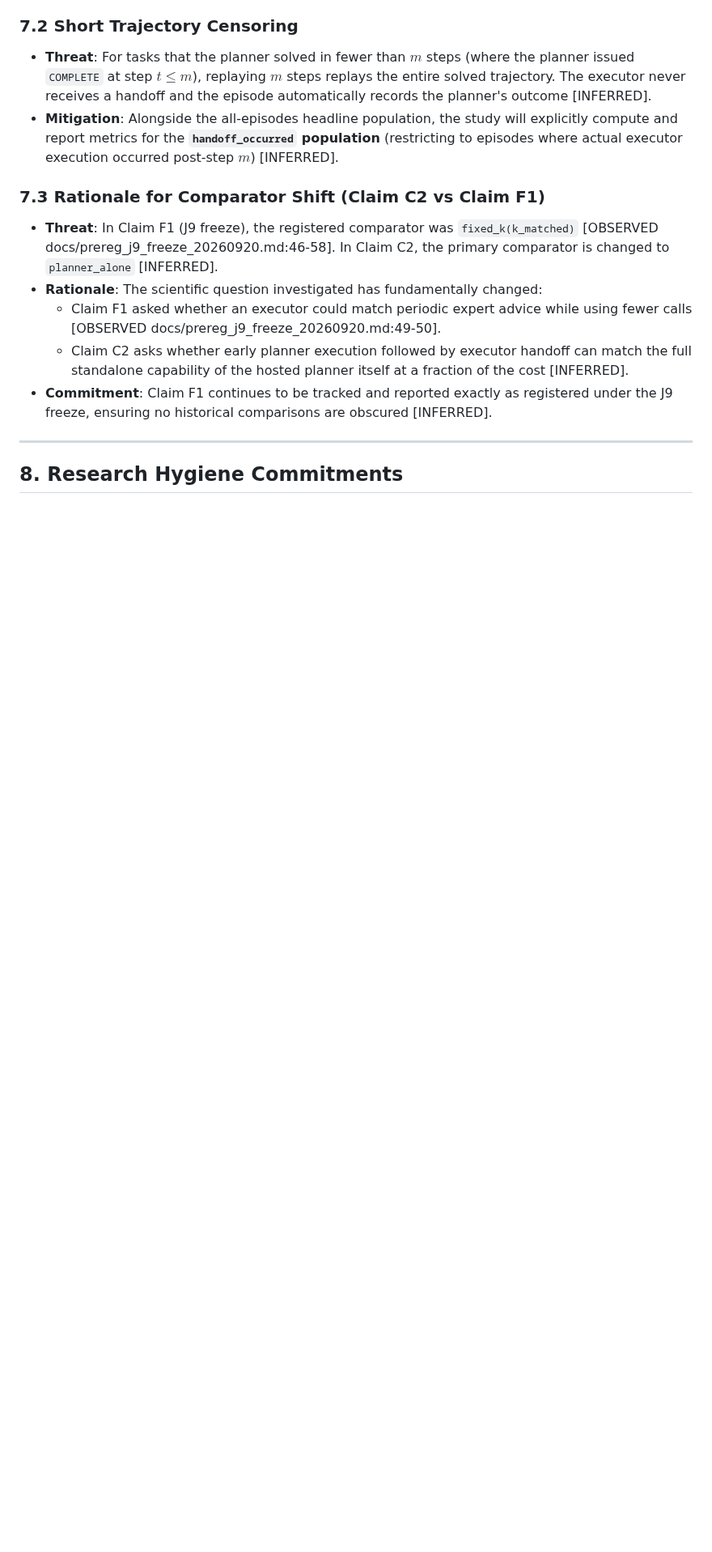
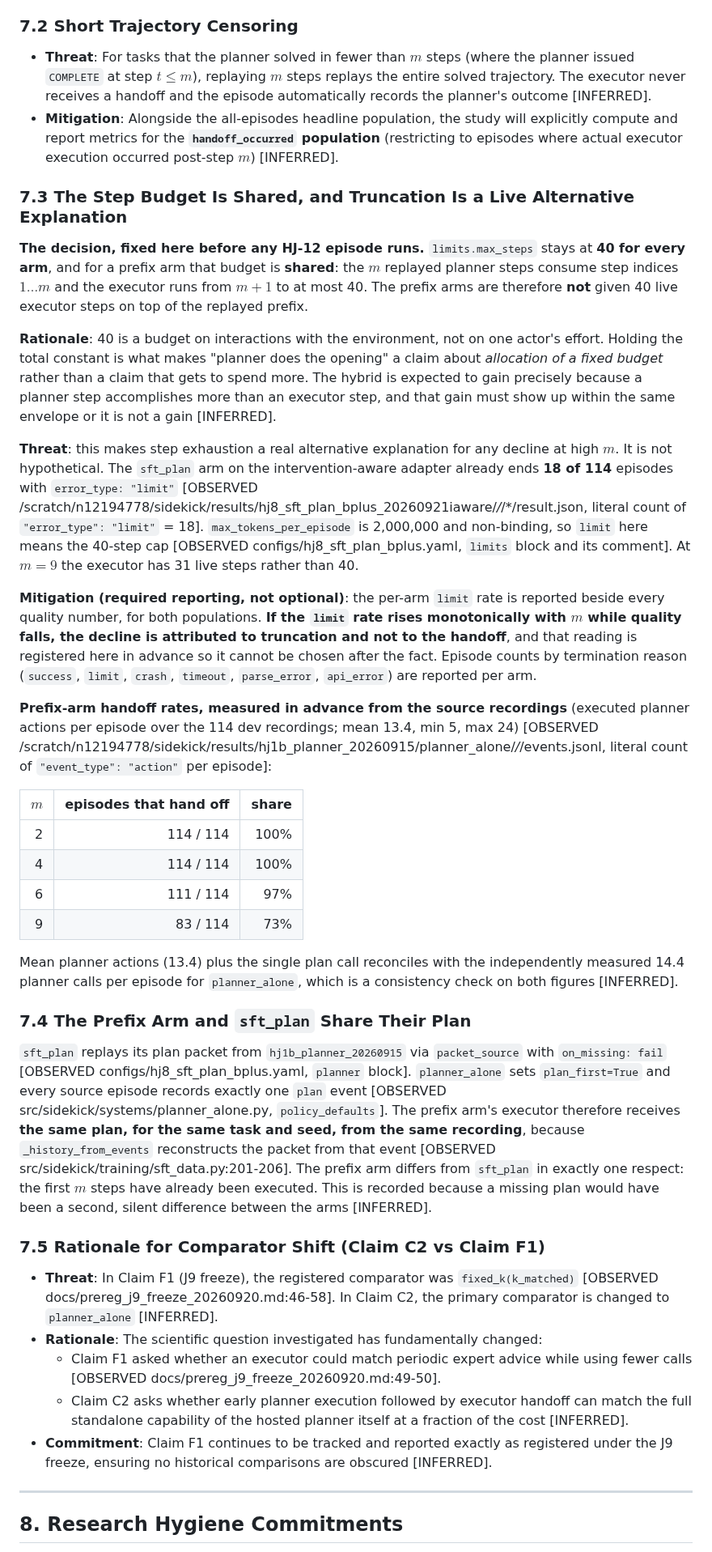
Before and after one commit to hieunguyen7337/sidekick-planner-handoff, a Markdown page: docs/prereg_hj12_dev_20260922.md, the part around the change. Shown at 81% size. GitHub-like rendering; blank space fills up the shorter version.

Commit message:
The forty steps belong to the episode, not to whoever is spending them
Two things the HJ-12 protocol was missing, both written while the answer is
still unknown and no arm of it has run.

The step cap is shared. A prefix arm does not get forty live executor steps on
top of the planner's replayed opening; the planner's m steps take indices one to
m and the executor finishes inside the same forty. That is the only version of
the claim worth making. Forty is a budget on touching the environment, not on
one actor's effort, and if the hybrid gains it has to gain inside the envelope.

Which makes truncation a real rival explanation, so it is named in advance. The
plan-only arm on the new adapter already ends eighteen of its hundred and
fourteen episodes against the step cap. At m equals nine the executor has
thirty-one steps rather than forty. So the rule is registered now: if the limit
rate climbs with m while quality falls, that is truncation and not the handoff,
and nobody gets to decide otherwise once the numbers are in.

The handoff rates were measured from the recordings rather than guessed. All
hundred and fourteen episodes hand off at m equals two and four, a hundred and
eleven at six, eighty-three at nine. Mean planner actions is 13.4, which plus
the single plan call gives 14.4, matching the planner's measured calls per
episode from a different source. Two numbers that had no reason to agree unless
both were right.

And one confound that is not there, which was worth the ten minutes to confirm.
planner_alone runs with plan_first on and every source episode carries exactly
one plan event, so the prefix arm's executor inherits the same plan, for the
same task and seed, from the same recording that sft_plan replays. The two arms
differ in one respect only: whether the first m steps are already done. Had that
plan event been missing the comparison would have carried a second silent
difference and nothing would have looked wrong.

Co-Authored-By: Claude Opus 5 (1M context) <noreply@anthropic.com>
Claude-Session: https://claude.ai/code/session_01WAcXxoXWcJdXBPnbnHPek8

```diff
--- a/docs/prereg_hj12_dev_20260922.md
+++ b/docs/prereg_hj12_dev_20260922.md
@@ -134,7 +134,62 @@ These probabilities serve as the explicit anchor against which the realised resu
 - **Threat**: For tasks that the planner solved in fewer than $m$ steps (where the planner issued `COMPLETE` at step $t \le m$), replaying $m$ steps replays the entire solved trajectory. The executor never receives a handoff and the episode automatically records the planner's outcome [INFERRED].
 - **Mitigation**: Alongside the all-episodes headline population, the study will explicitly compute and report metrics for the **`handoff_occurred` population** (restricting to episodes where actual executor execution occurred post-step $m$) [INFERRED].
 
-### 7.3 Rationale for Comparator Shift (Claim C2 vs Claim F1)
+### 7.3 The Step Budget Is Shared, and Truncation Is a Live Alternative Explanation
+
+**The decision, fixed here before any HJ-12 episode runs.** `limits.max_steps` stays at **40 for
+every arm**, and for a prefix arm that budget is **shared**: the $m$ replayed planner steps consume
+step indices $1 \ldots m$ and the executor runs from $m+1$ to at most 40. The prefix arms are
+therefore **not** given 40 live executor steps on top of the replayed prefix.
+
+**Rationale**: 40 is a budget on interactions with the environment, not on one actor's effort.
+Holding the total constant is what makes "planner does the opening" a claim about *allocation of a
+fixed budget* rather than a claim that gets to spend more. The hybrid is expected to gain precisely
+because a planner step accomplishes more than an executor step, and that gain must show up within
+the same envelope or it is not a gain [INFERRED].
+
+**Threat**: this makes step exhaustion a real alternative explanation for any decline at high $m$.
+It is not hypothetical. The `sft_plan` arm on the intervention-aware adapter already ends **18 of
+114** episodes with `error_type: "limit"` [OBSERVED
+/scratch/n12194778/sidekick/results/hj8_sft_plan_bplus_20260921iaware/*/*/*/result.json, literal
+count of `"error_type": "limit"` = 18]. `max_tokens_per_episode` is 2,000,000 and non-binding, so
+`limit` here means the 40-step cap [OBSERVED configs/hj8_sft_plan_bplus.yaml, `limits` block and its
+comment]. At $m=9$ the executor has 31 live steps rather than 40.
+
+**Mitigation (required reporting, not optional)**: the per-arm `limit` rate is reported beside every
+quality number, for both populations. **If the `limit` rate rises monotonically with $m$ while
+quality falls, the decline is attributed to truncation and not to the handoff**, and that reading is
+registered here in advance so it cannot be chosen after the fact. Episode counts by termination
+reason (`success`, `limit`, `crash`, `timeout`, `parse_error`, `api_error`) are reported per arm.
+
+**Prefix-arm handoff rates, measured in advance from the source recordings** (executed planner
+actions per episode over the 114 dev recordings; mean 13.4, min 5, max 24) [OBSERVED
+/scratch/n12194778/sidekick/results/hj1b_planner_20260915/planner_alone/*/*/events.jsonl, literal
+count of `"event_type": "action"` per episode]:
+
+| $m$ | episodes that hand off | share |
+|---:|---:|---:|
+| 2 | 114 / 114 | 100% |
+| 4 | 114 / 114 | 100% |
+| 6 | 111 / 114 | 97% |
+| 9 | 83 / 114 | 73% |
+
+Mean planner actions (13.4) plus the single plan call reconciles with the independently measured
+14.4 planner calls per episode for `planner_alone`, which is a consistency check on both figures
+[INFERRED].
+
+### 7.4 The Prefix Arm and `sft_plan` Share Their Plan
+
+`sft_plan` replays its plan packet from `hj1b_planner_20260915` via `packet_source` with
+`on_missing: fail` [OBSERVED configs/hj8_sft_plan_bplus.yaml, `planner` block]. `planner_alone` sets
+`plan_first=True` and every source episode records exactly one `plan` event [OBSERVED
+src/sidekick/systems/planner_alone.py, `policy_defaults`]. The prefix arm's executor therefore
+receives **the same plan, for the same task and seed, from the same recording**, because
+`_history_from_events` reconstructs the packet from that event [OBSERVED
+src/sidekick/training/sft_data.py:201-206]. The prefix arm differs from `sft_plan` in exactly one
+respect: the first $m$ steps have already been executed. This is recorded because a missing plan
+would have been a second, silent difference between the arms [INFERRED].
+
+### 7.5 Rationale for Comparator Shift (Claim C2 vs Claim F1)
 - **Threat**: In Claim F1 (J9 freeze), the registered comparator was `fixed_k(k_matched)` [OBSERVED docs/prereg_j9_freeze_20260920.md:46-58]. In Claim C2, the primary comparator is changed to `planner_alone` [INFERRED].
 - **Rationale**: The scientific question investigated has fundamentally changed:
   - Claim F1 asked whether an executor could match periodic expert advice while using fewer calls [OBSERVED docs/prereg_j9_freeze_20260920.md:49-50].
```
